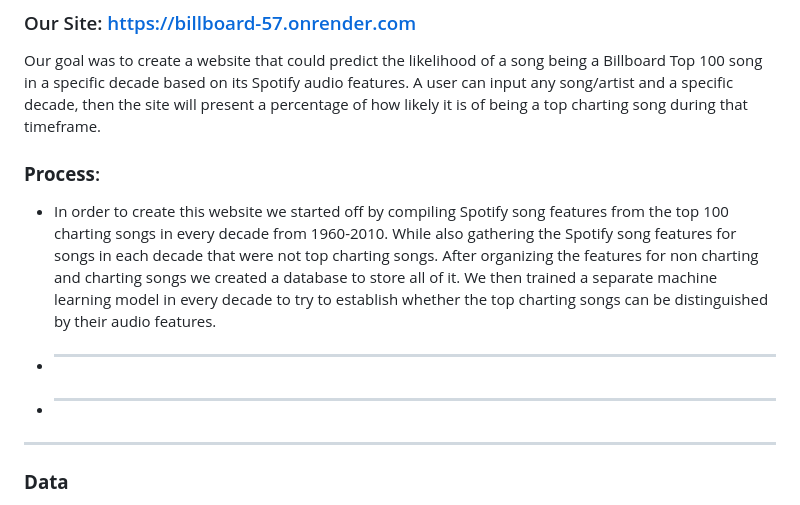
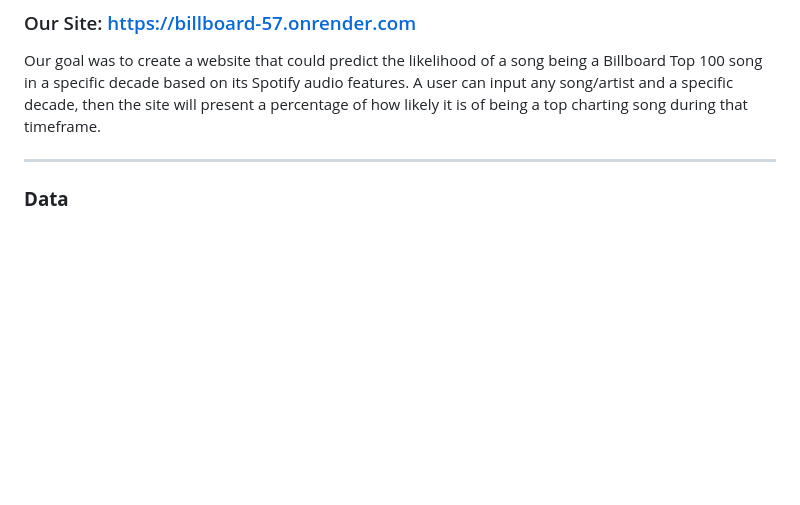
Before and after one commit to basse058/billboard_v3, a Markdown page: README.md, the part around the change. Drawn GitHub-style; blank space fills up the shorter version.

```diff
--- a/README.md
+++ b/README.md
@@ -9,12 +9,6 @@
 ### Our Site: https://billboard-57.onrender.com
 
 Our goal was to create a website that could predict the likelihood of a song being a Billboard Top 100 song in a specific decade based on its Spotify audio features. A user can input any song/artist and a specific decade, then the site will present a percentage of how likely it is of being a top charting song during that timeframe.
-
-### **Process**:
-
-- In order to create this website we started off by compiling Spotify song features from the top 100 charting songs in every decade from 1960-2010. While also gathering the Spotify song features for songs in each decade that were not top charting songs. After organizing the features for non charting and charting songs we created a database to store all of it. We then trained a separate machine learning model in every decade to try to establish whether the top charting songs can be distinguished by their audio features.
-- _____
-- _____
 
 <hr>
 
```
